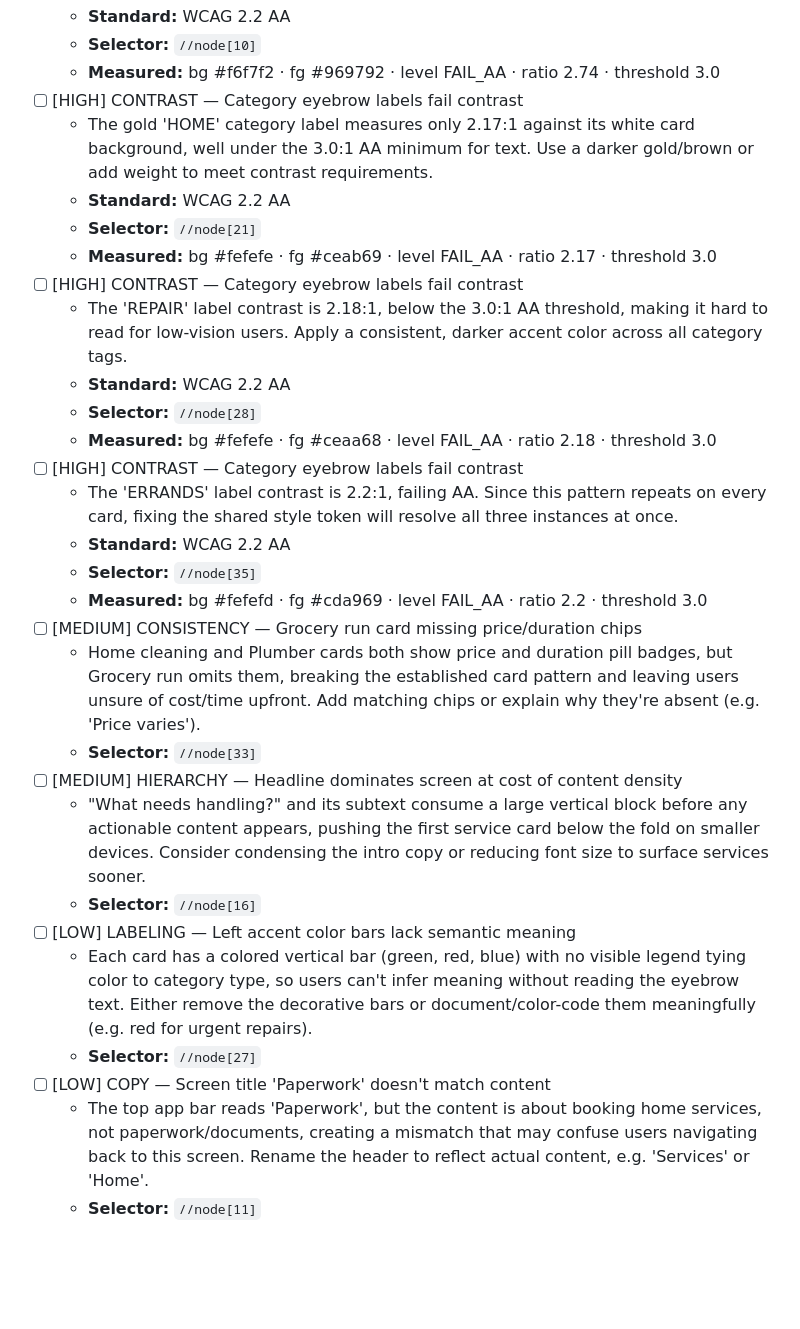
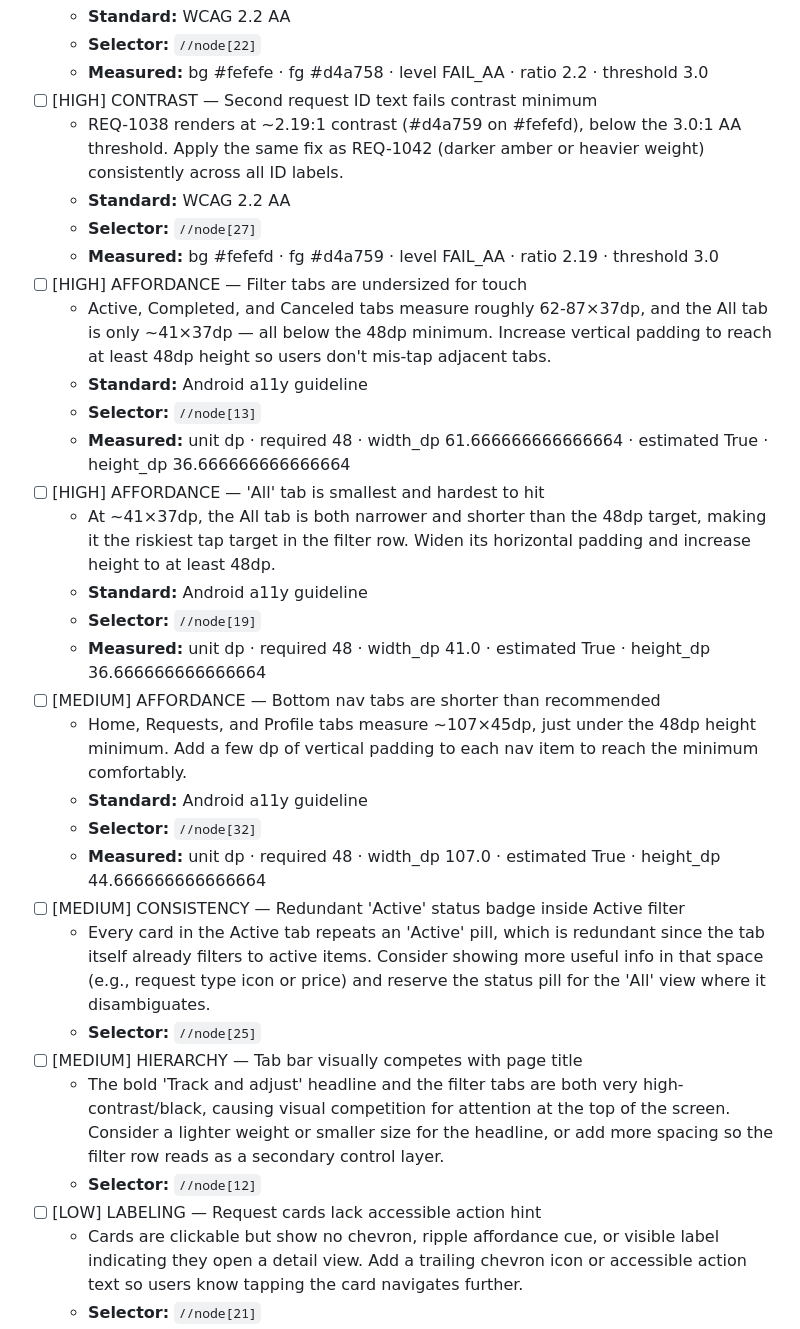
Before and after one commit to d4rkwinz/paperwork-app, a Markdown page: aya/accessibility/com.d4rkwinz.paperwork.android.md, the part around one of its changes. Rendered like a GitHub page; blank space fills up the shorter version.

Commit message:
AYA accessibility report — Paperwork

```diff
--- a/aya/accessibility/com.d4rkwinz.paperwork.android.md
+++ b/aya/accessibility/com.d4rkwinz.paperwork.android.md
@@ -18,31 +42,32 @@ _Generated by AYA on 2026-08-05 07:21 UTC · app version 1.0.0._
   - **Standard:** WCAG 2.2 AA
-  - **Selector:** `//node[10]`
-  - **Measured:** bg #f6f7f2 · fg #969792 · level FAIL_AA · ratio 2.74 · threshold 3.0
-- [ ] [HIGH] CONTRAST — Category eyebrow labels fail contrast
-  - The gold 'HOME' category label measures only 2.17:1 against its white card background, well under the 3.0:1 AA minimum for text. Use a darker gold/brown or add weight to meet contrast requirements.
+  - **Selector:** `//node[22]`
+  - **Measured:** bg #fefefe · fg #d4a758 · level FAIL_AA · ratio 2.2 · threshold 3.0
+- [ ] [HIGH] CONTRAST — Second request ID text fails contrast minimum
+  - REQ-1038 renders at ~2.19:1 contrast (#d4a759 on #fefefd), below the 3.0:1 AA threshold. Apply the same fix as REQ-1042 (darker amber or heavier weight) consistently across all ID labels.
   - **Standard:** WCAG 2.2 AA
+  - **Selector:** `//node[27]`
+  - **Measured:** bg #fefefd · fg #d4a759 · level FAIL_AA · ratio 2.19 · threshold 3.0
+- [ ] [HIGH] AFFORDANCE — Filter tabs are undersized for touch
+  - Active, Completed, and Canceled tabs measure roughly 62-87×37dp, and the All tab is only ~41×37dp — all below the 48dp minimum. Increase vertical padding to reach at least 48dp height so users don't mis-tap adjacent tabs.
+  - **Standard:** Android a11y guideline
+  - **Selector:** `//node[13]`
+  - **Measured:** unit dp · required 48 · width_dp 61.666666666666664 · estimated True · height_dp 36.666666666666664
+- [ ] [HIGH] AFFORDANCE — 'All' tab is smallest and hardest to hit
+  - At ~41×37dp, the All tab is both narrower and shorter than the 48dp target, making it the riskiest tap target in the filter row. Widen its horizontal padding and increase height to at least 48dp.
+  - **Standard:** Android a11y guideline
+  - **Selector:** `//node[19]`
+  - **Measured:** unit dp · required 48 · width_dp 41.0 · estimated True · height_dp 36.666666666666664
+- [ ] [MEDIUM] AFFORDANCE — Bottom nav tabs are shorter than recommended
+  - Home, Requests, and Profile tabs measure ~107×45dp, just under the 48dp height minimum. Add a few dp of vertical padding to each nav item to reach the minimum comfortably.
+  - **Standard:** Android a11y guideline
+  - **Selector:** `//node[32]`
+  - **Measured:** unit dp · required 48 · width_dp 107.0 · estimated True · height_dp 44.666666666666664
+- [ ] [MEDIUM] CONSISTENCY — Redundant 'Active' status badge inside Active filter
+  - Every card in the Active tab repeats an 'Active' pill, which is redundant since the tab itself already filters to active items. Consider showing more useful info in that space (e.g., request type icon or price) and reserve the status pill for the 'All' view where it disambiguates.
+  - **Selector:** `//node[25]`
+- [ ] [MEDIUM] HIERARCHY — Tab bar visually competes with page title
+  - The bold 'Track and adjust' headline and the filter tabs are both very high-contrast/black, causing visual competition for attention at the top of the screen. Consider a lighter weight or smaller size for the headline, or add more spacing so the filter row reads as a secondary control layer.
+  - **Selector:** `//node[12]`
+- [ ] [LOW] LABELING — Request cards lack accessible action hint
+  - Cards are clickable but show no chevron, ripple affordance cue, or visible label indicating they open a detail view. Add a trailing chevron icon or accessible action text so users know tapping the card navigates further.
   - **Selector:** `//node[21]`
-  - **Measured:** bg #fefefe · fg #ceab69 · level FAIL_AA · ratio 2.17 · threshold 3.0
-- [ ] [HIGH] CONTRAST — Category eyebrow labels fail contrast
-  - The 'REPAIR' label contrast is 2.18:1, below the 3.0:1 AA threshold, making it hard to read for low-vision users. Apply a consistent, darker accent color across all category tags.
-  - **Standard:** WCAG 2.2 AA
-  - **Selector:** `//node[28]`
-  - **Measured:** bg #fefefe · fg #ceaa68 · level FAIL_AA · ratio 2.18 · threshold 3.0
-- [ ] [HIGH] CONTRAST — Category eyebrow labels fail contrast
-  - The 'ERRANDS' label contrast is 2.2:1, failing AA. Since this pattern repeats on every card, fixing the shared style token will resolve all three instances at once.
-  - **Standard:** WCAG 2.2 AA
-  - **Selector:** `//node[35]`
-  - **Measured:** bg #fefefd · fg #cda969 · level FAIL_AA · ratio 2.2 · threshold 3.0
-- [ ] [MEDIUM] CONSISTENCY — Grocery run card missing price/duration chips
-  - Home cleaning and Plumber cards both show price and duration pill badges, but Grocery run omits them, breaking the established card pattern and leaving users unsure of cost/time upfront. Add matching chips or explain why they're absent (e.g. 'Price varies').
-  - **Selector:** `//node[33]`
-- [ ] [MEDIUM] HIERARCHY — Headline dominates screen at cost of content density
-  - "What needs handling?" and its subtext consume a large vertical block before any actionable content appears, pushing the first service card below the fold on smaller devices. Consider condensing the intro copy or reducing font size to surface services sooner.
-  - **Selector:** `//node[16]`
-- [ ] [LOW] LABELING — Left accent color bars lack semantic meaning
-  - Each card has a colored vertical bar (green, red, blue) with no visible legend tying color to category type, so users can't infer meaning without reading the eyebrow text. Either remove the decorative bars or document/color-code them meaningfully (e.g. red for urgent repairs).
-  - **Selector:** `//node[27]`
-- [ ] [LOW] COPY — Screen title 'Paperwork' doesn't match content
-  - The top app bar reads 'Paperwork', but the content is about booking home services, not paperwork/documents, creating a mismatch that may confuse users navigating back to this screen. Rename the header to reflect actual content, e.g. 'Services' or 'Home'.
-  - **Selector:** `//node[11]`
-
```
Also changed, not shown: other parts of aya/accessibility/com.d4rkwinz.paperwork.android.md (+36 -82 lines).
